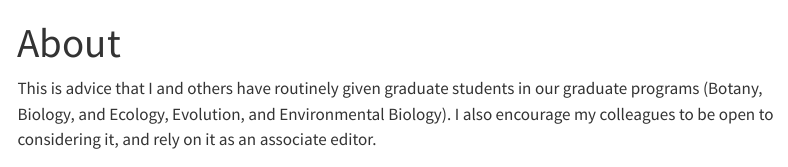
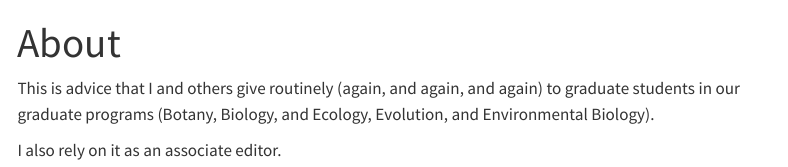
Before and after one commit to HankStevens/reporting_stats, a Quarto document (about.qmd): the page in a window 1100 px wide, from its top. Rendered offline with R 4.5, knitr and Pandoc in place of Quarto, with nearby package versions; menus at the side of the page are left out.

Commit message:
about and tag

```diff
--- a/about.qmd
+++ b/about.qmd
@@ -2,4 +2,6 @@
 title: "About"
 ---
 
-This is advice that I and others have routinely given graduate students in our graduate programs (Botany, Biology, and Ecology, Evolution, and Environmental Biology). I also encourage my colleagues to be open to considering it, and rely on it as an associate editor.
+This is advice that I and others give routinely (again, and again, and again) to graduate students in our graduate programs (Botany, Biology, and Ecology, Evolution, and Environmental Biology).
+
+I also rely on it as an associate editor.
```
Also changed, not shown: docs/search.json, 2 other files.
